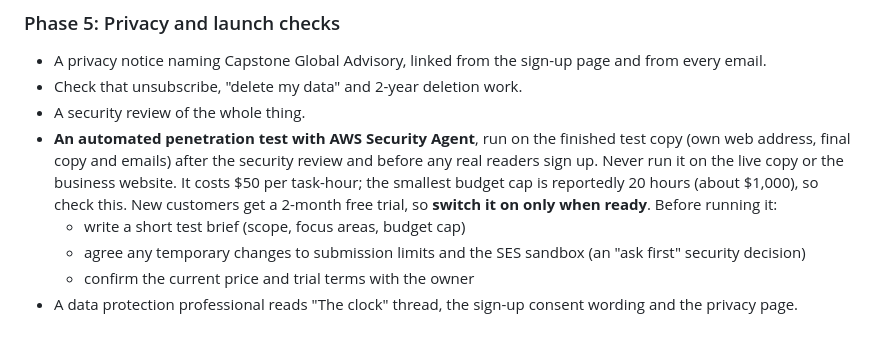
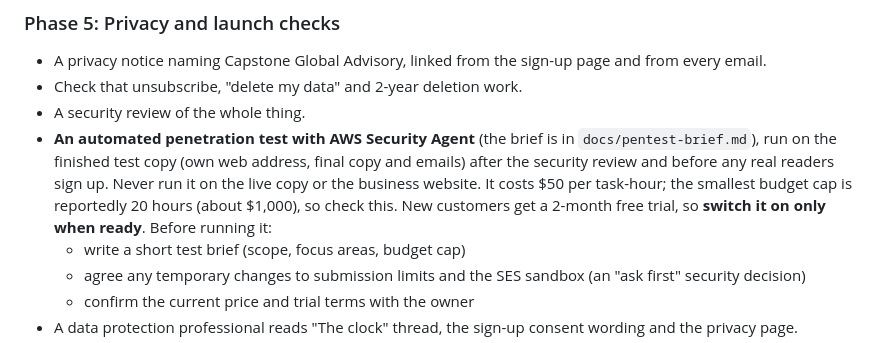
Before and after one commit to matthewcain45/MondayAfter-, a Markdown page: docs/build-plan.md, the part around the change. Drawn GitHub-style.

```diff
--- a/docs/build-plan.md
+++ b/docs/build-plan.md
@@ -114,7 +114,7 @@ The **email part was brought forward** on 26 October 2026, because Google held t
 - A privacy notice naming Capstone Global Advisory, linked from the sign-up page and from every email.
 - Check that unsubscribe, "delete my data" and 2-year deletion work.
 - A security review of the whole thing.
-- **An automated penetration test with AWS Security Agent**, run on the finished test copy (own web address, final copy and emails) after the security review and before any real readers sign up. Never run it on the live copy or the business website. It costs $50 per task-hour; the smallest budget cap is reportedly 20 hours (about $1,000), so check this. New customers get a 2-month free trial, so **switch it on only when ready**. Before running it:
+- **An automated penetration test with AWS Security Agent** (the brief is in `docs/pentest-brief.md`), run on the finished test copy (own web address, final copy and emails) after the security review and before any real readers sign up. Never run it on the live copy or the business website. It costs $50 per task-hour; the smallest budget cap is reportedly 20 hours (about $1,000), so check this. New customers get a 2-month free trial, so **switch it on only when ready**. Before running it:
   - write a short test brief (scope, focus areas, budget cap)
   - agree any temporary changes to submission limits and the SES sandbox (an "ask first" security decision)
   - confirm the current price and trial terms with the owner
```
Also changed, not shown: CLAUDE.md (+1 -0 lines), docs/pentest-brief.md (added, +78 -0 lines).
